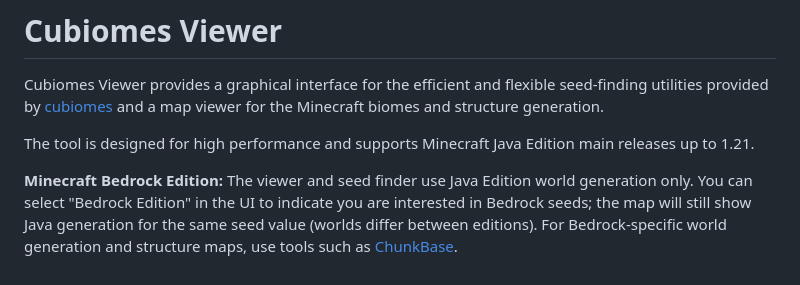
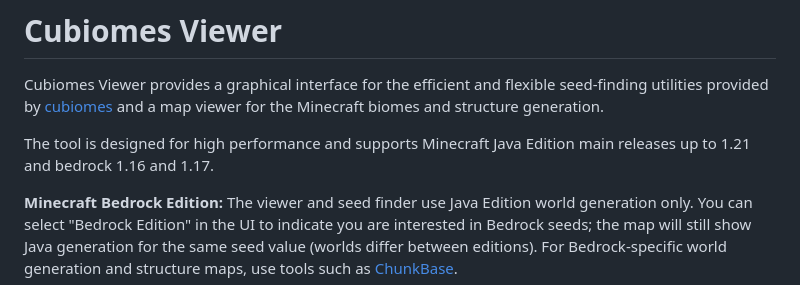
Before and after one commit to sneznaj/cubiomes-viewer, a Markdown page: README.md, the part around the change. Drawn GitHub-style.

Commit message:
Update README.md
add bedrock info

```diff
--- a/README.md
+++ b/README.md
@@ -5,7 +5,7 @@ seed-finding utilities provided by [cubiomes](https://github.com/Cubitect/cubiom
 and a map viewer for the Minecraft biomes and structure generation.
 
 The tool is designed for high performance and supports Minecraft Java Edition
-main releases up to 1.21.
+main releases up to 1.21  and bedrock 1.16 and 1.17.
 
 **Minecraft Bedrock Edition:** The viewer and seed finder use Java Edition world
 generation only. You can select "Bedrock Edition" in the UI to indicate you are
```
